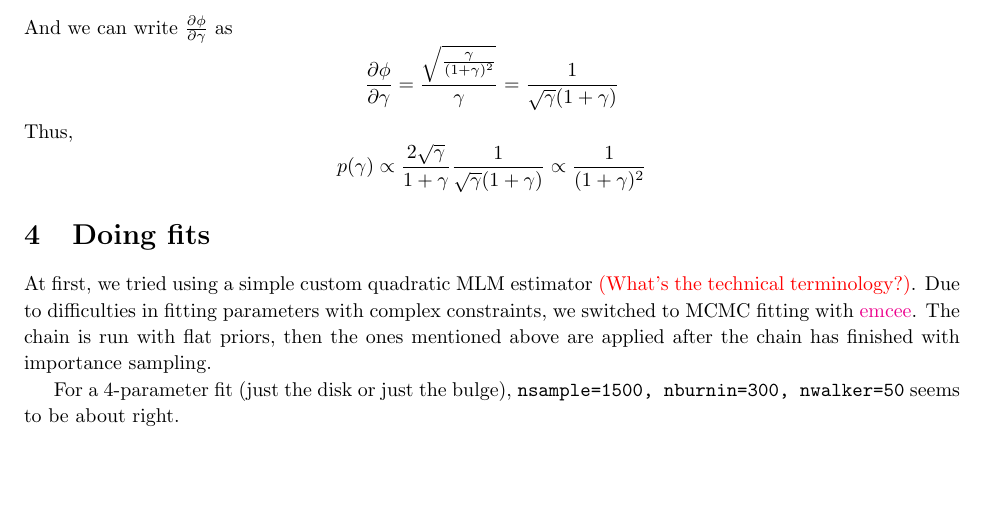
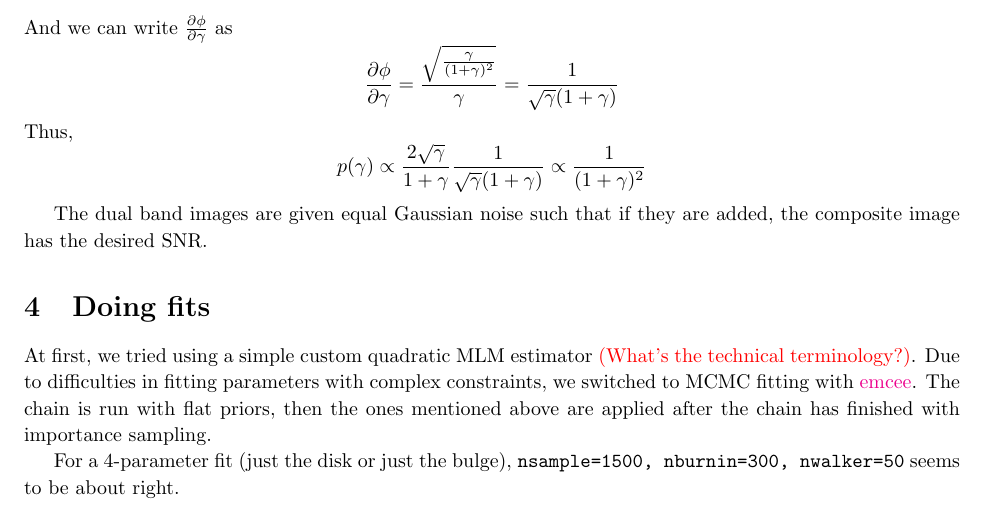
Before and after one commit to ajwheeler/wl, a LaTeX paper (notes/notes.tex): part of page 3 of 3, cut so that both start at the same text, the shorter picture padded with empty space. Compiled offline with pdfLaTeX.

Commit message:
dual-band SNR notes

```diff
--- a/notes/notes.tex
+++ b/notes/notes.tex
@@ -153,6 +153,9 @@ p(\gamma) \propto \frac{2 \sqrt{\gamma}}{1 + \gamma} \frac{1}{\sqrt{\gamma} (1 +
 \propto \frac{1}{(1 + \gamma)^2}
 \]
 
+The dual band images are given equal Gaussian noise such that if they are
+added, the composite image has the desired SNR.
+
 
 \section{Doing fits}
 At first, we tried using a simple custom quadratic MLM estimator
```
